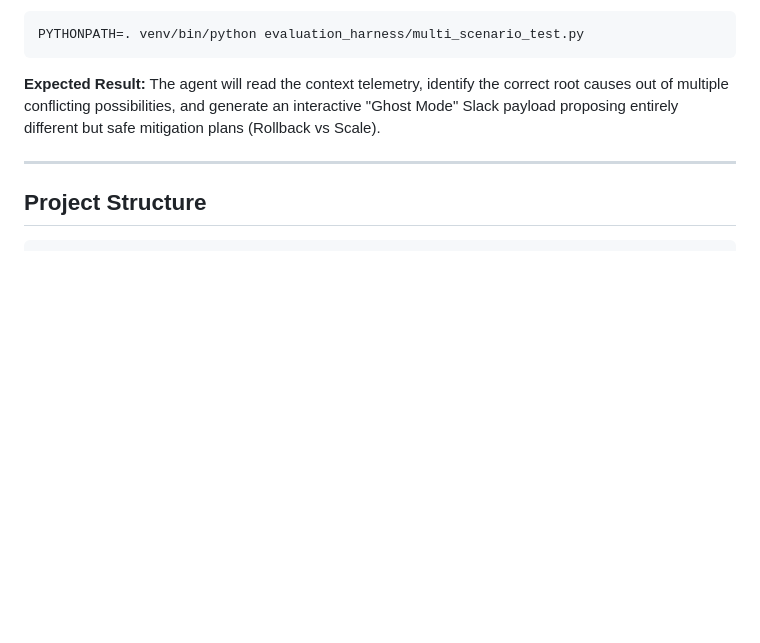
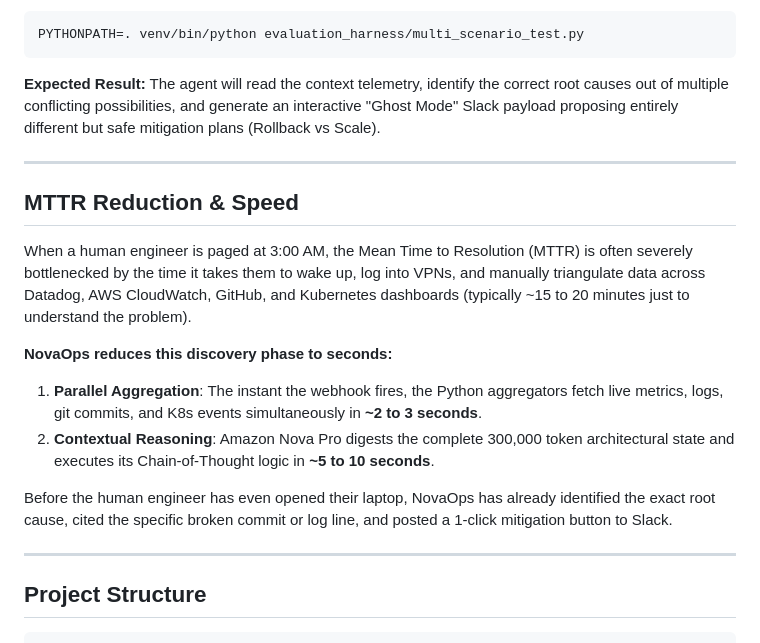
Before and after one commit to sujeetmadihalli/NovaOps, a Markdown page: README.md, the part around the change. GitHub-like rendering; blank space fills up the shorter version.

Commit message:
docs: add MTTR reduction and execution speed benchmarks to README

````diff
--- a/README.md
+++ b/README.md
@@ -65,6 +65,18 @@ The agent will read the context telemetry, identify the correct root causes out
 
 ---
 
+## MTTR Reduction & Speed
+
+When a human engineer is paged at 3:00 AM, the Mean Time to Resolution (MTTR) is often severely bottlenecked by the time it takes them to wake up, log into VPNs, and manually triangulate data across Datadog, AWS CloudWatch, GitHub, and Kubernetes dashboards (typically ~15 to 20 minutes just to understand the problem).
+
+**NovaOps reduces this discovery phase to seconds:**
+1. **Parallel Aggregation**: The instant the webhook fires, the Python aggregators fetch live metrics, logs, git commits, and K8s events simultaneously in **~2 to 3 seconds**.
+2. **Contextual Reasoning**: Amazon Nova Pro digests the complete 300,000 token architectural state and executes its Chain-of-Thought logic in **~5 to 10 seconds**.
+
+Before the human engineer has even opened their laptop, NovaOps has already identified the exact root cause, cited the specific broken commit or log line, and posted a 1-click mitigation button to Slack.
+
+---
+
 ## Project Structure
 
 ```text
````
